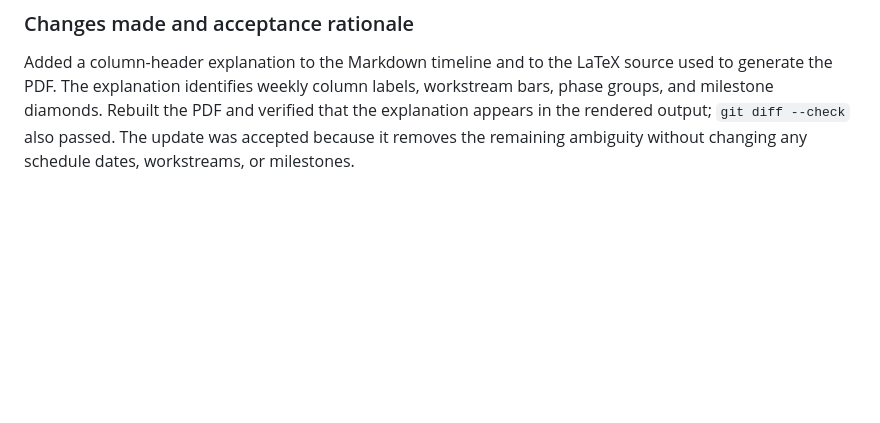
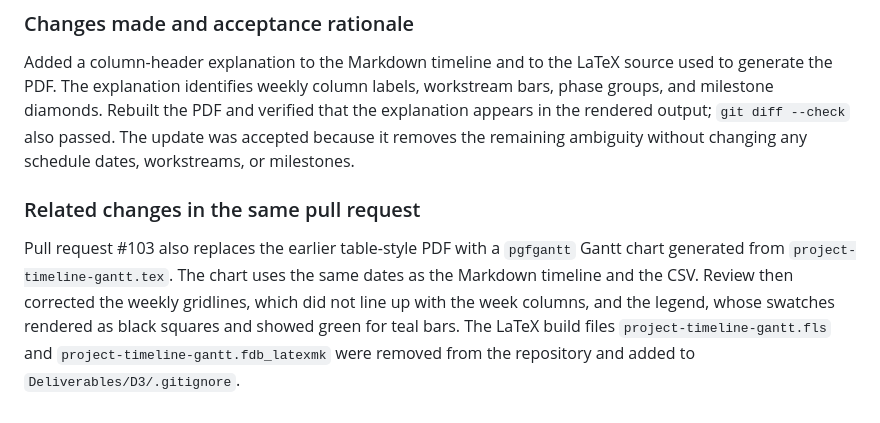
Before and after one commit to CS455-Carpooling/Campus_Ridepooling_Automation, a Markdown page: Deliverables/D3/AI_LOG.md, the part around the change. GitHub-like rendering; blank space fills up the shorter version.

Commit message:
CS455-162: Record the new Gantt chart in the D3 AI log

```diff
--- a/Deliverables/D3/AI_LOG.md
+++ b/Deliverables/D3/AI_LOG.md
@@ -353,3 +353,14 @@ PDF and verified that the explanation appears in the rendered output; `git
 diff --check` also passed. The update was accepted because it removes the
 remaining ambiguity without changing any schedule dates, workstreams, or
 milestones.
+
+### Related changes in the same pull request
+
+Pull request #103 also replaces the earlier table-style PDF with a `pgfgantt`
+Gantt chart generated from `project-timeline-gantt.tex`. The chart uses the
+same dates as the Markdown timeline and the CSV. Review then corrected the
+weekly gridlines, which did not line up with the week columns, and the legend,
+whose swatches rendered as black squares and showed green for teal bars. The
+LaTeX build files `project-timeline-gantt.fls` and
+`project-timeline-gantt.fdb_latexmk` were removed from the repository and added
+to `Deliverables/D3/.gitignore`.
```
